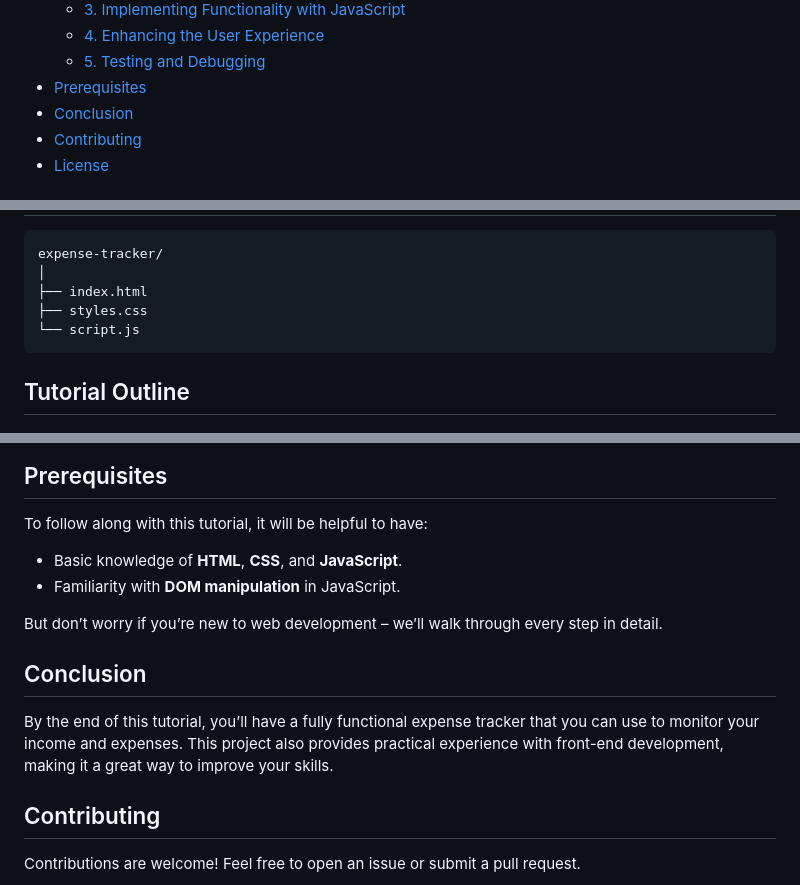
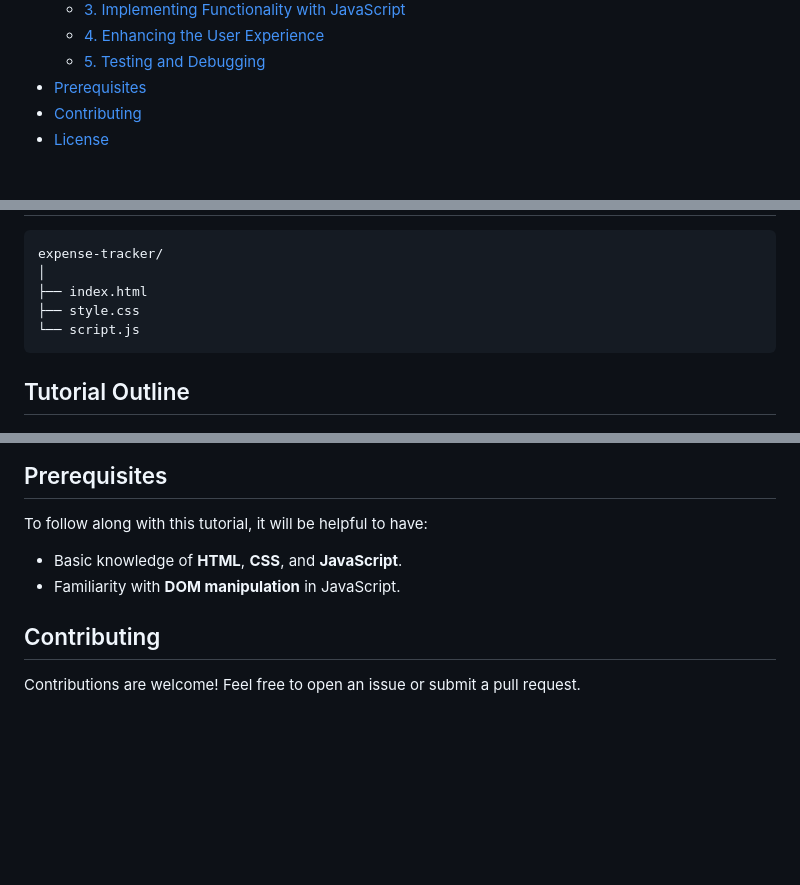
Before and after one commit to abhishek8182/expenseTracker, a Markdown page: README.md, 3 parts joined by grey strips. GitHub-like rendering; blank space fills up the shorter version.

````diff
--- a/README.md
+++ b/README.md
@@ -17,7 +17,6 @@ This project is a simple, yet effective, **Expense Tracker** to help you manage
   - [4. Enhancing the User Experience](#4-enhancing-the-user-experience)
   - [5. Testing and Debugging](#5-testing-and-debugging)
 - [Prerequisites](#prerequisites)
-- [Conclusion](#conclusion)
 - [Contributing](#contributing)
 - [License](#license)
 
@@ -62,7 +61,7 @@ No additional setup is required.
 expense-tracker/
 │
 ├── index.html
-├── styles.css
+├── style.css
 └── script.js
 ```
 
@@ -95,12 +94,6 @@ To follow along with this tutorial, it will be helpful to have:
 - Basic knowledge of **HTML**, **CSS**, and **JavaScript**.
 - Familiarity with **DOM manipulation** in JavaScript.
 
-But don’t worry if you’re new to web development – we’ll walk through every step in detail.
-
-## Conclusion
-
-By the end of this tutorial, you’ll have a fully functional expense tracker that you can use to monitor your income and expenses. This project also provides practical experience with front-end development, making it a great way to improve your skills.
-
 ## Contributing
 
 Contributions are welcome! Feel free to open an issue or submit a pull request.
````
